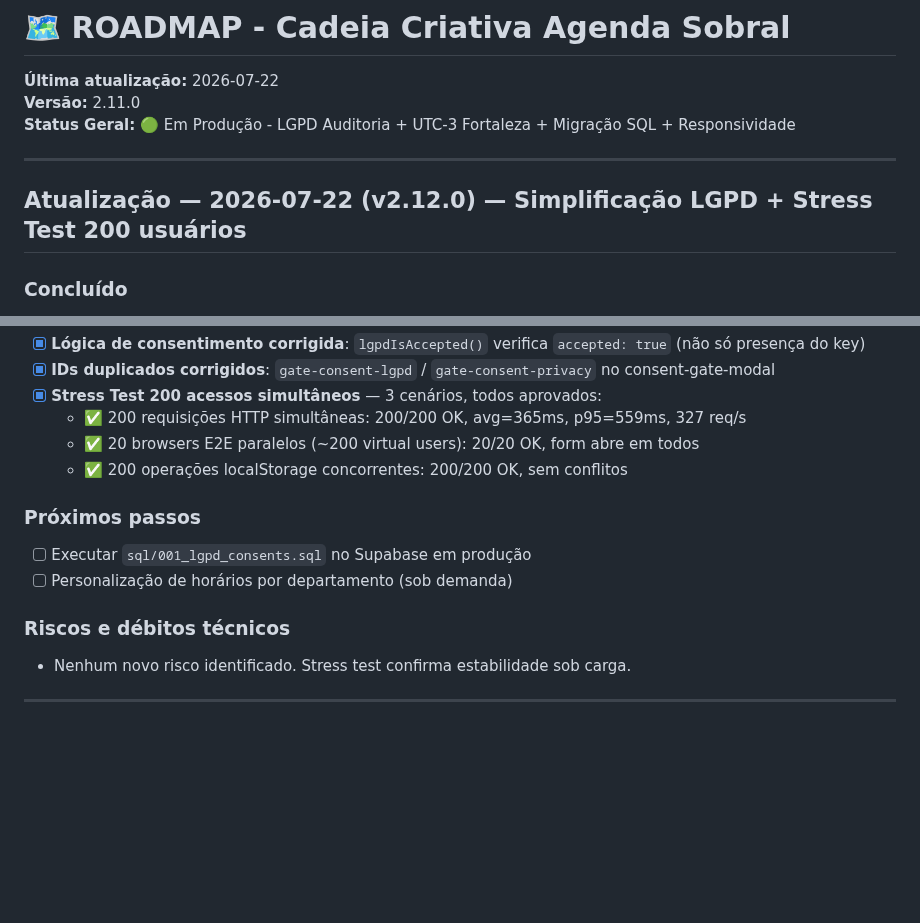
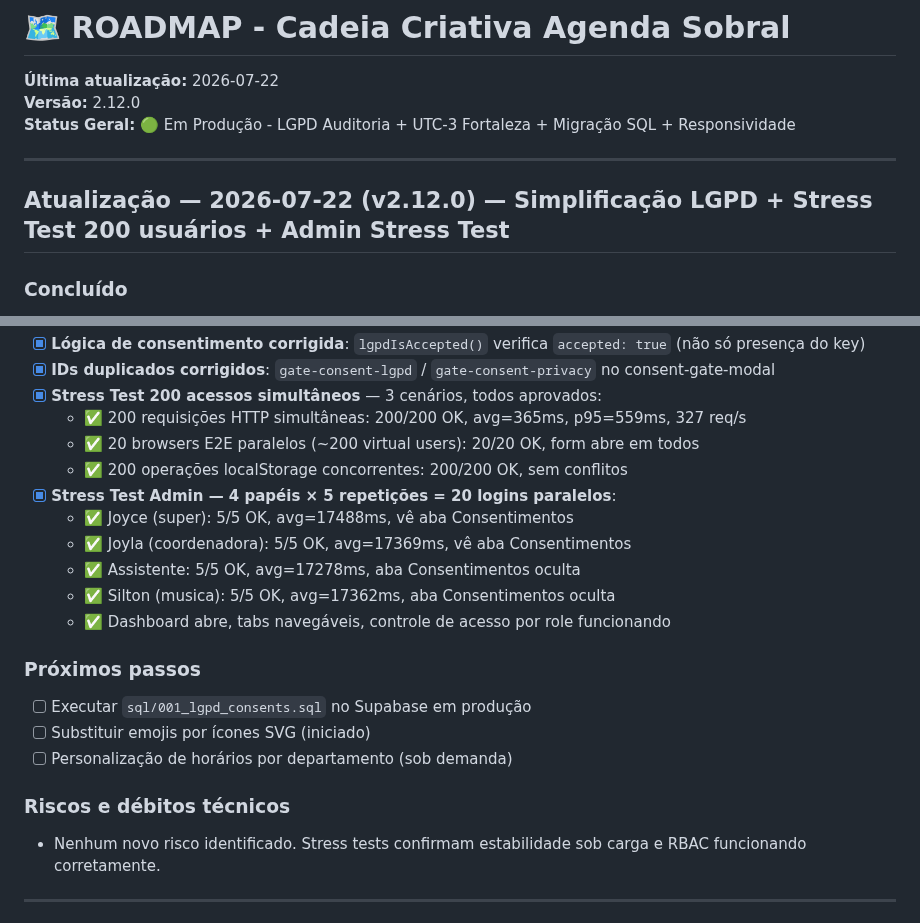
Before and after one commit to sxsevenxperts/AGENDA-ACRIATIVA, a Markdown page: ROADMAP.md, 2 parts joined by grey strips. Drawn GitHub-style; blank space fills up the shorter version.

```diff
--- a/ROADMAP.md
+++ b/ROADMAP.md
@@ -1,12 +1,12 @@
 # 🗺️ ROADMAP - Cadeia Criativa Agenda Sobral
 
 **Última atualização:** 2026-07-22
-**Versão:** 2.11.0
+**Versão:** 2.12.0
 **Status Geral:** 🟢 Em Produção - LGPD Auditoria + UTC-3 Fortaleza + Migração SQL + Responsividade
 
 ---
 
-## Atualização — 2026-07-22 (v2.12.0) — Simplificação LGPD + Stress Test 200 usuários
+## Atualização — 2026-07-22 (v2.12.0) — Simplificação LGPD + Stress Test 200 usuários + Admin Stress Test
 
 ### Concluído
 - [x] **Modal LGPD redesenhado**: uma frase com links + Aceitar / Recusar (sem checkboxes)
@@ -20,13 +20,20 @@
   - ✅ 200 requisições HTTP simultâneas: 200/200 OK, avg=365ms, p95=559ms, 327 req/s
   - ✅ 20 browsers E2E paralelos (~200 virtual users): 20/20 OK, form abre em todos
   - ✅ 200 operações localStorage concorrentes: 200/200 OK, sem conflitos
+- [x] **Stress Test Admin — 4 papéis × 5 repetições = 20 logins paralelos**:
+  - ✅ Joyce (super): 5/5 OK, avg=17488ms, vê aba Consentimentos
+  - ✅ Joyla (coordenadora): 5/5 OK, avg=17369ms, vê aba Consentimentos
+  - ✅ Assistente: 5/5 OK, avg=17278ms, aba Consentimentos oculta
+  - ✅ Silton (musica): 5/5 OK, avg=17362ms, aba Consentimentos oculta
+  - ✅ Dashboard abre, tabs navegáveis, controle de acesso por role funcionando
 
 ### Próximos passos
 - [ ] Executar `sql/001_lgpd_consents.sql` no Supabase em produção
+- [ ] Substituir emojis por ícones SVG (iniciado)
 - [ ] Personalização de horários por departamento (sob demanda)
 
 ### Riscos e débitos técnicos
-- Nenhum novo risco identificado. Stress test confirma estabilidade sob carga.
+- Nenhum novo risco identificado. Stress tests confirmam estabilidade sob carga e RBAC funcionando corretamente.
 
 ---
 
```
Also changed, not shown: IMPLEMENTATION_LOG.md (+20 -10 lines).
